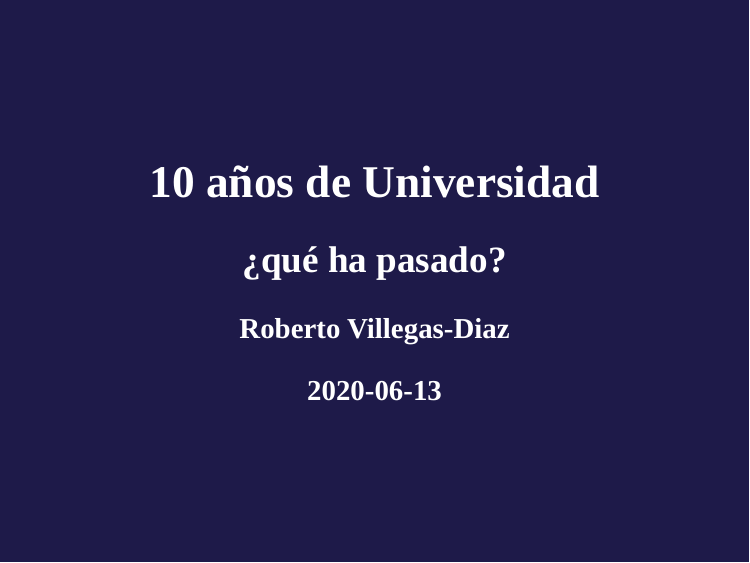
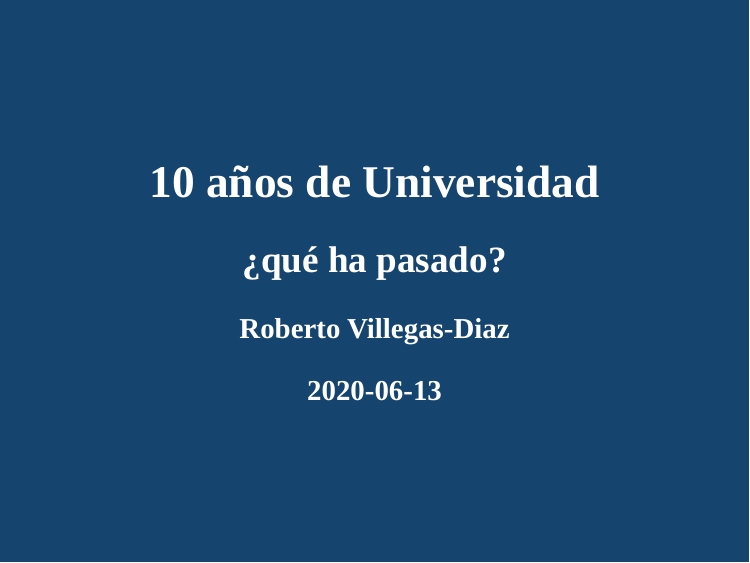
Before and after one commit to villegar/presentations, an R Markdown document (2020-07/index.Rmd): page 1 of 38. Rendered offline with R 4.5, knitr and Pandoc, with nearby package versions; the slides are laid out offline by our stand-in for remark.js, each with all of its steps uncovered, in fonts that may differ from those the slides ask for, and without slide numbers, shadows or browser add-ons; colours and fonts come from the style sheet that the author committed, because xaringanthemer is not installed; some code elsewhere in the file could not run offline; common packages that the code uses without loading them are loaded.

Commit message:
New build

````diff
--- a/2020-07/index.Rmd
+++ b/2020-07/index.Rmd
@@ -24,7 +24,7 @@ options(htmltools.dir.version = FALSE)
 ```{r xaringan-themer, include=FALSE, warning=FALSE}
 library(xaringanthemer)
 style_mono_accent(
-  base_color = "#1e1a49", #307671",
+  base_color = "#15446f", #307671",
   header_font_google = google_font("Josefin Sans"),
   text_font_google   = google_font("Montserrat", "300", "300i"),
   code_font_google   = google_font("Fira Mono")
--- a/2020-07/xaringan-themer.css
+++ b/2020-07/xaringan-themer.css
@@ -43,19 +43,19 @@
 
   /* Colors */
   --text-color: #272822;
-  --header-color: #1e1a49;
+  --header-color: #15446f;
   --background-color: #FFFFFF;
-  --link-color: #1e1a49;
-  --text-bold-color: #1e1a49;
+  --link-color: #15446f;
+  --text-bold-color: #15446f;
   --code-highlight-color: rgba(255,255,0,0.5);
   --inverse-text-color: #FFFFFF;
-  --inverse-background-color: #1e1a49;
+  --inverse-background-color: #15446f;
   --inverse-header-color: #FFFFFF;
-  --title-slide-background-color: #1e1a49;
+  --title-slide-background-color: #15446f;
   --title-slide-text-color: #FFFFFF;
-  --header-background-color: #1e1a49;
+  --header-background-color: #15446f;
   --header-background-text-color: #FFFFFF;
-  --base: #1e1a49;
+  --base: #15446f;
   --white: #FFFFFF;
   --black: #272822;
 }
@@ -98,10 +98,10 @@ h1, h2, h3 {
 }
 .remark-inline-code {
   font-size: var(--code-inline-font-size);
-  color: #1e1a49;
+  color: #15446f;
 }
 .remark-slide-number {
-  color: #1e1a49;
+  color: #15446f;
   opacity: 1;
   font-size: 0.9em;
 }
@@ -143,10 +143,10 @@ a, a > code {
   float: left;
 }
 .left-column h2, .left-column h3 {
-  color: #1e1a4999;
+  color: #15446f99;
 }
 .left-column h2:last-of-type, .left-column h3:last-child {
-  color: #1e1a49;
+  color: #15446f;
 }
 .right-column {
   width: 75%;
@@ -168,7 +168,7 @@ img, video, iframe {
   max-width: 100%;
 }
 blockquote {
-  border-left: solid 5px #1e1a4980;
+  border-left: solid 5px #15446f80;
   padding-left: 1em;
 }
 .remark-slide table {
@@ -183,7 +183,7 @@ th, td {
   padding: 5px;
 }
 .remark-slide thead, .remark-slide tfoot, .remark-slide tr:nth-child(even) {
-  background: #D2D1DA;
+  background: #D0D9E2;
 }
 table.dataTable tbody {
   background-color: var(--background-color);
@@ -193,7 +193,7 @@ table.dataTable.display tbody tr.odd {
   background-color: var(--background-color);
 }
 table.dataTable.display tbody tr.even {
-  background-color: #D2D1DA;
+  background-color: #D0D9E2;
 }
 table.dataTable.hover tbody tr:hover, table.dataTable.display tbody tr:hover {
   background-color: rgba(255, 255, 255, 0.5);
````
